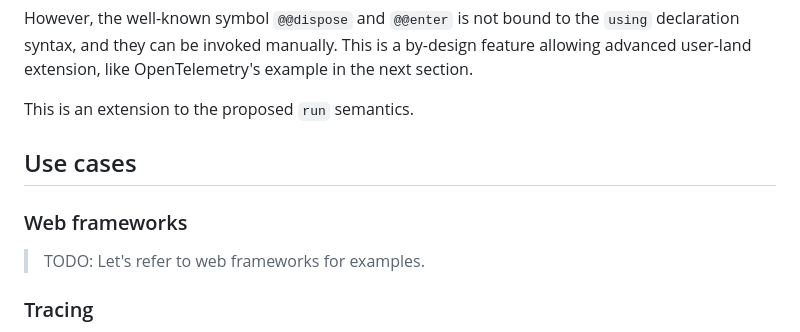
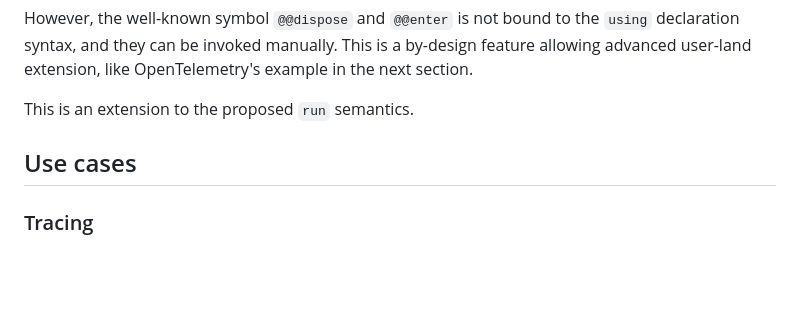
Before and after one commit to legendecas/proposal-async-context-disposable, a Markdown page: README.md, the part around the change. Rendered like a GitHub page; blank space fills up the shorter version.

Commit message:
doc: remove empty section

```diff
--- a/README.md
+++ b/README.md
@@ -222,10 +222,6 @@ This is an extension to the proposed `run` semantics.
 
 ## Use cases
 
-### Web frameworks
-
-> TODO: Let's refer to web frameworks for examples.
-
 ### Tracing
 
 The set semantic allows instrumenting existing codes without nesting them in a
```
